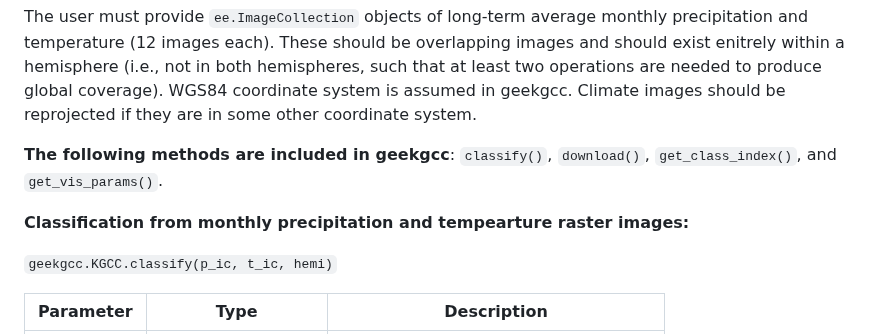
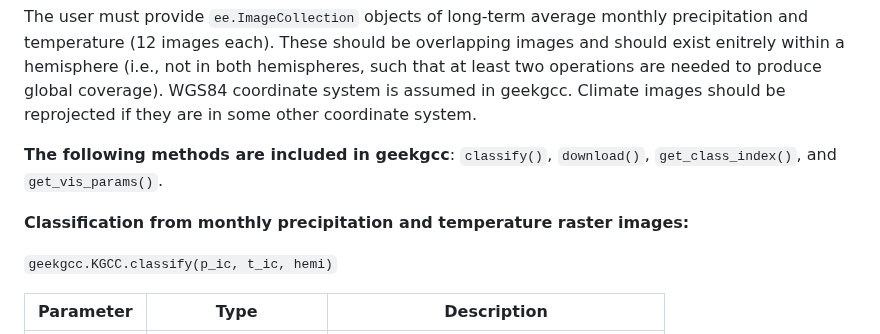
Before and after one commit to ARS-SWRC/GEE-KGCC, a Markdown page: README.md, the part around the change. GitHub-like rendering.

```diff
--- a/README.md
+++ b/README.md
@@ -49,7 +49,7 @@ The user must provide `ee.ImageCollection` objects of long-term average monthly
 
 **The following methods are included in geekgcc**: `classify()`, `download()`, `get_class_index()`, and `get_vis_params()`.
 
-**Classification from monthly precipitation and tempearture raster images:**
+**Classification from monthly precipitation and temperature raster images:**
 
 `geekgcc.KGCC.classify(p_ic, t_ic, hemi)`
 
```
